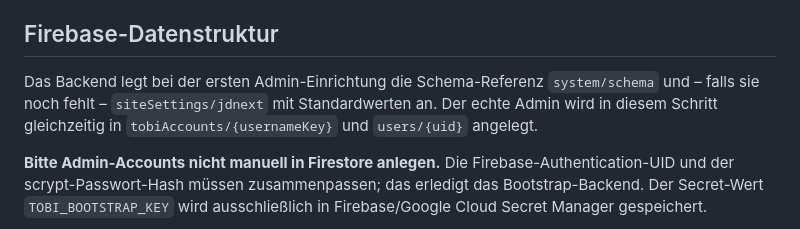
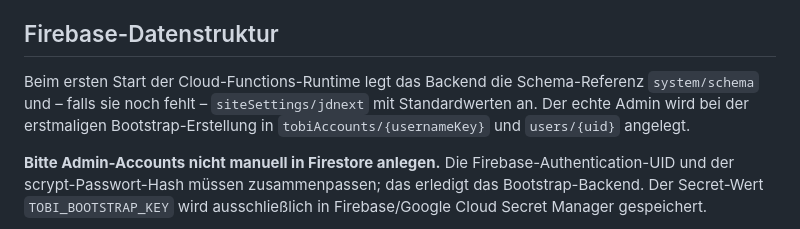
Before and after one commit to HannoNuppi/Tobiservices-Account, a Markdown page: README.md, the part around the change. Rendered like a GitHub page.

Commit message:
Clarify schema initialization timing

```diff
--- a/README.md
+++ b/README.md
@@ -39,7 +39,7 @@ Cloud Functions für Firebase benötigen aktuell den Blaze-Tarif.
 
 ## Firebase-Datenstruktur
 
-Das Backend legt bei der ersten Admin-Einrichtung die Schema-Referenz `system/schema` und – falls sie noch fehlt – `siteSettings/jdnext` mit Standardwerten an. Der echte Admin wird in diesem Schritt gleichzeitig in `tobiAccounts/{usernameKey}` und `users/{uid}` angelegt.
+Beim ersten Start der Cloud-Functions-Runtime legt das Backend die Schema-Referenz `system/schema` und – falls sie noch fehlt – `siteSettings/jdnext` mit Standardwerten an. Der echte Admin wird bei der erstmaligen Bootstrap-Erstellung in `tobiAccounts/{usernameKey}` und `users/{uid}` angelegt.
 
 **Bitte Admin-Accounts nicht manuell in Firestore anlegen.** Die Firebase-Authentication-UID und der scrypt-Passwort-Hash müssen zusammenpassen; das erledigt das Bootstrap-Backend. Der Secret-Wert `TOBI_BOOTSTRAP_KEY` wird ausschließlich in Firebase/Google Cloud Secret Manager gespeichert.
 
```
